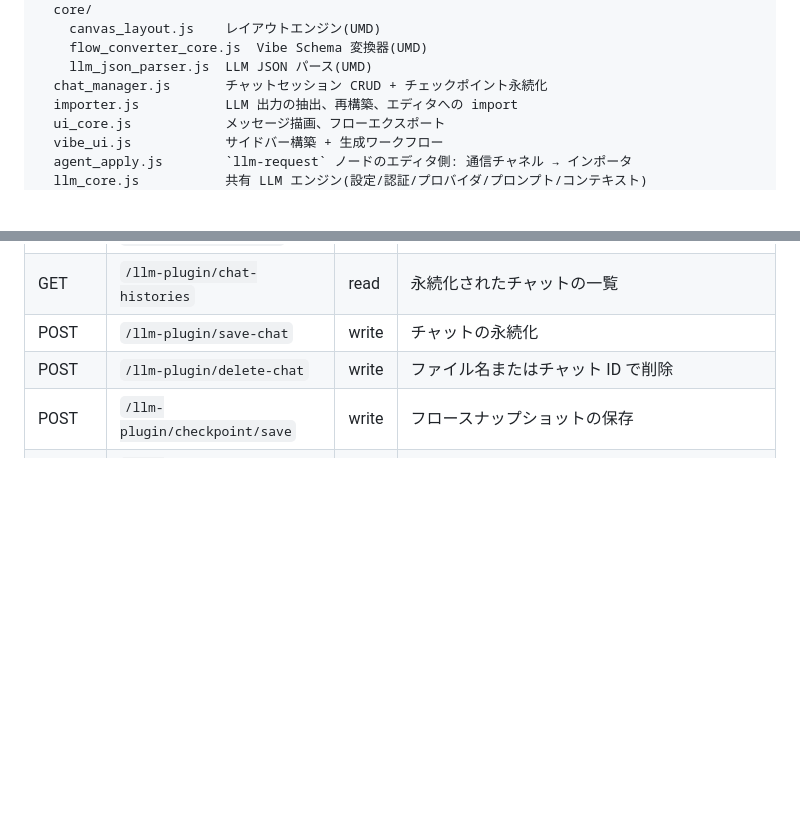
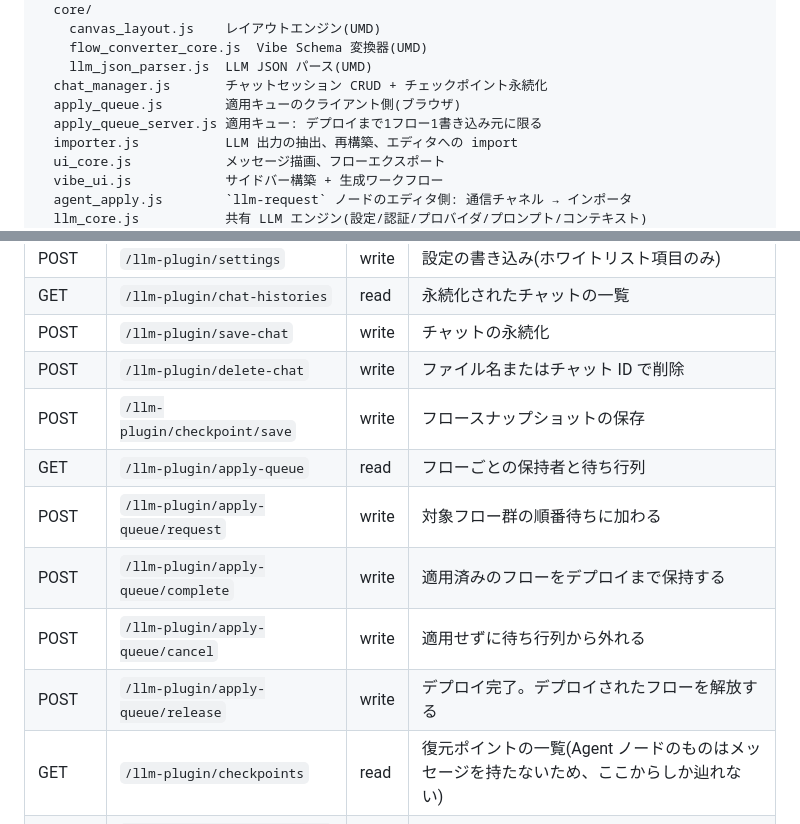
Before and after one commit to 404background/node-red-contrib-llm-plugin, a Markdown page: docs/jp/architecture.md, 2 parts joined by grey strips. Drawn GitHub-style; blank space fills up the shorter version.

```diff
--- a/docs/jp/architecture.md
+++ b/docs/jp/architecture.md
@@ -51,6 +51,8 @@ src/
     flow_converter_core.js  Vibe Schema 変換器(UMD)
     llm_json_parser.js  LLM JSON パース(UMD)
   chat_manager.js       チャットセッション CRUD + チェックポイント永続化
+  apply_queue.js        適用キューのクライアント側(ブラウザ)
+  apply_queue_server.js 適用キュー: デプロイまで1フロー1書き込み元に限る
   importer.js           LLM 出力の抽出、再構築、エディタへの import
   ui_core.js            メッセージ描画、フローエクスポート
   vibe_ui.js            サイドバー構築 + 生成ワークフロー
@@ -91,6 +93,12 @@ common → canvas_layout → flow_converter_core → llm_json_parser
 | POST | `/llm-plugin/save-chat` | write | チャットの永続化 |
 | POST | `/llm-plugin/delete-chat` | write | ファイル名またはチャット ID で削除 |
 | POST | `/llm-plugin/checkpoint/save` | write | フロースナップショットの保存 |
+| GET | `/llm-plugin/apply-queue` | read | フローごとの保持者と待ち行列 |
+| POST | `/llm-plugin/apply-queue/request` | write | 対象フロー群の順番待ちに加わる |
+| POST | `/llm-plugin/apply-queue/complete` | write | 適用済みのフローをデプロイまで保持する |
+| POST | `/llm-plugin/apply-queue/cancel` | write | 適用せずに待ち行列から外れる |
+| POST | `/llm-plugin/apply-queue/release` | write | デプロイ完了。デプロイされたフローを解放する |
+| GET | `/llm-plugin/checkpoints` | read | 復元ポイントの一覧(Agent ノードのものはメッセージを持たないため、ここからしか辿れない) |
 | GET | `/llm-plugin/checkpoint/:id` | read | 保存済みチェックポイントの読み込み |
 | POST | `/llm-plugin/client-log` | write | ブラウザ側で起きた失敗を Node-RED のログへ報告 |
 | GET | `/llm-plugin/vendor/marked.js` | **なし** | 同梱の marked.js を提供(オフライン Markdown 描画) |
```
Also changed, not shown: README.md (+2 -1 lines), docs/en/architecture.md (+8 -0 lines).
